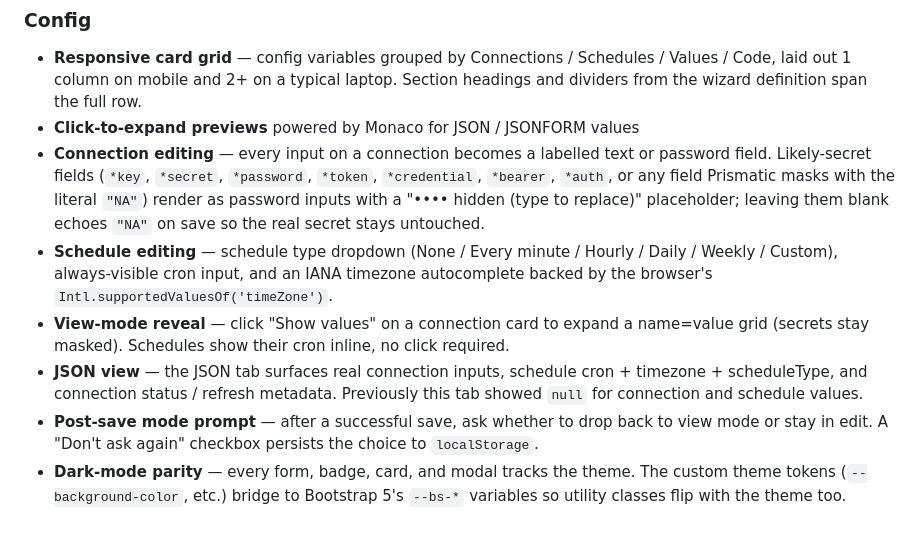
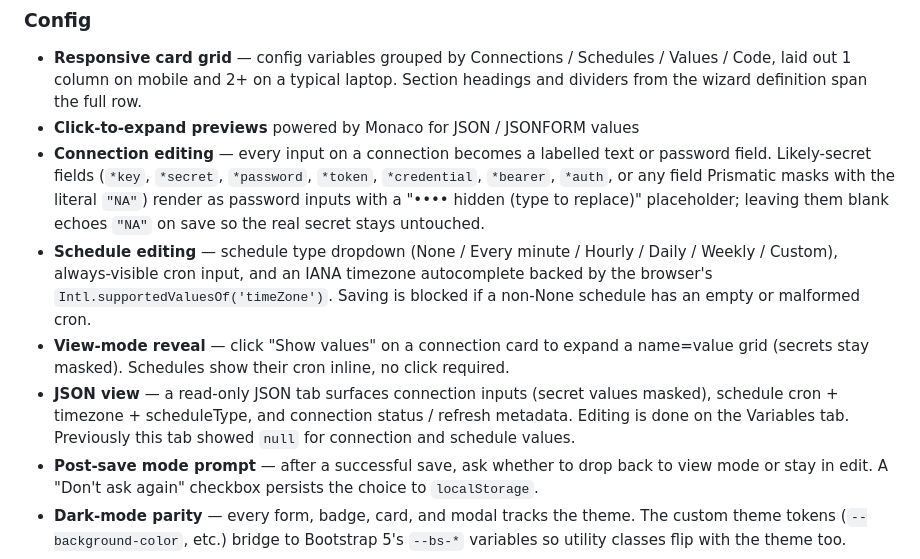
Before and after one commit to p3nj/prismatic-loggie, a Markdown page: README.md, the part around the change. Drawn GitHub-style; blank space fills up the shorter version.

Commit message:
Docs: README parity with config write-path fixes
The JSON config tab is now a read-only view and masks secret connection input values (was described as surfacing "real" inputs); note that schedule saves are blocked on an empty/invalid cron.

Co-Authored-By: Claude Opus 4.8 <noreply@anthropic.com>

```diff
--- a/README.md
+++ b/README.md
@@ -32,9 +32,9 @@ A browser-side, no-build dashboard for the [Prismatic](https://prismatic.io) int
 - **Responsive card grid** — config variables grouped by Connections / Schedules / Values / Code, laid out 1 column on mobile and 2+ on a typical laptop. Section headings and dividers from the wizard definition span the full row.
 - **Click-to-expand previews** powered by Monaco for JSON / JSONFORM values
 - **Connection editing** — every input on a connection becomes a labelled text or password field. Likely-secret fields (`*key`, `*secret`, `*password`, `*token`, `*credential`, `*bearer`, `*auth`, or any field Prismatic masks with the literal `"NA"`) render as password inputs with a "•••• hidden (type to replace)" placeholder; leaving them blank echoes `"NA"` on save so the real secret stays untouched.
-- **Schedule editing** — schedule type dropdown (None / Every minute / Hourly / Daily / Weekly / Custom), always-visible cron input, and an IANA timezone autocomplete backed by the browser's `Intl.supportedValuesOf('timeZone')`.
+- **Schedule editing** — schedule type dropdown (None / Every minute / Hourly / Daily / Weekly / Custom), always-visible cron input, and an IANA timezone autocomplete backed by the browser's `Intl.supportedValuesOf('timeZone')`. Saving is blocked if a non-None schedule has an empty or malformed cron.
 - **View-mode reveal** — click "Show values" on a connection card to expand a name=value grid (secrets stay masked). Schedules show their cron inline, no click required.
-- **JSON view** — the JSON tab surfaces real connection inputs, schedule cron + timezone + scheduleType, and connection status / refresh metadata. Previously this tab showed `null` for connection and schedule values.
+- **JSON view** — a read-only JSON tab surfaces connection inputs (secret values masked), schedule cron + timezone + scheduleType, and connection status / refresh metadata. Editing is done on the Variables tab. Previously this tab showed `null` for connection and schedule values.
 - **Post-save mode prompt** — after a successful save, ask whether to drop back to view mode or stay in edit. A "Don't ask again" checkbox persists the choice to `localStorage`.
 - **Dark-mode parity** — every form, badge, card, and modal tracks the theme. The custom theme tokens (`--background-color`, etc.) bridge to Bootstrap 5's `--bs-*` variables so utility classes flip with the theme too.
 
```
